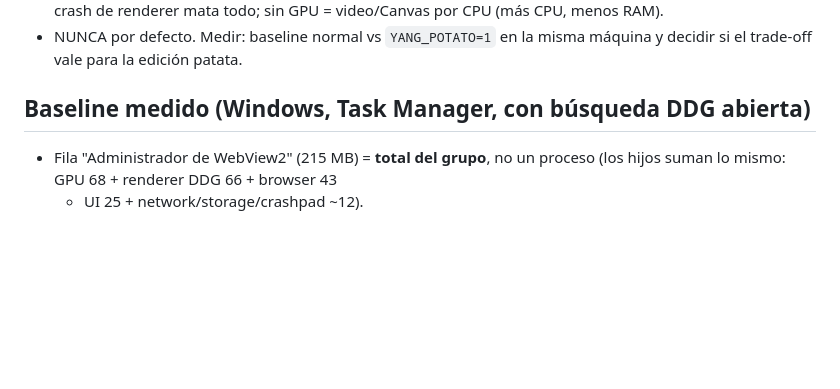
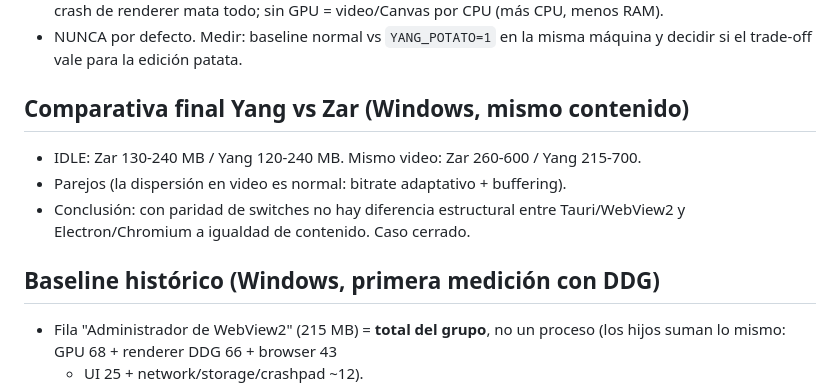
Before and after one commit to neo-zero23/kitsune-browser, a Markdown page: docs/DECISIONS.md, the part around the change. GitHub-like rendering; blank space fills up the shorter version.

Commit message:
docs: paridad Yang vs Zar, caso RAM cerrado

```diff
--- a/docs/DECISIONS.md
+++ b/docs/DECISIONS.md
@@ -63,7 +63,13 @@ Regla: nada que rompa funcionalidad esencial de un navegador.
 - NUNCA por defecto. Medir: baseline normal vs `YANG_POTATO=1` en la misma
   máquina y decidir si el trade-off vale para la edición patata.
 
-## Baseline medido (Windows, Task Manager, con búsqueda DDG abierta)
+## Comparativa final Yang vs Zar (Windows, mismo contenido)
+- IDLE: Zar 130-240 MB / Yang 120-240 MB. Mismo video: Zar 260-600 / Yang 215-700.
+- Parejos (la dispersión en video es normal: bitrate adaptativo + buffering).
+- Conclusión: con paridad de switches no hay diferencia estructural entre
+  Tauri/WebView2 y Electron/Chromium a igualdad de contenido. Caso cerrado.
+
+## Baseline histórico (Windows, primera medición con DDG)
 - Fila "Administrador de WebView2" (215 MB) = **total del grupo**, no un
   proceso (los hijos suman lo mismo: GPU 68 + renderer DDG 66 + browser 43
   + UI 25 + network/storage/crashpad ~12).
```
